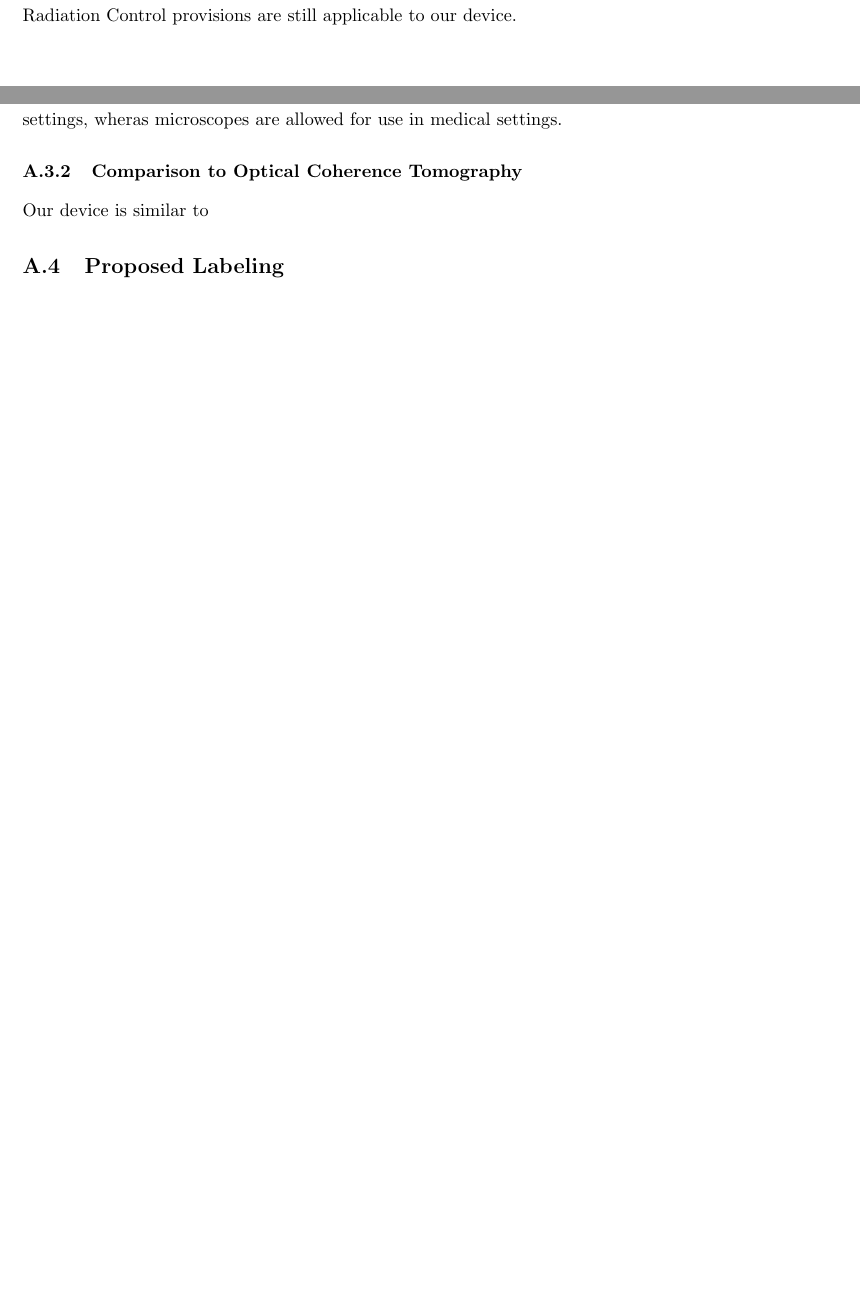
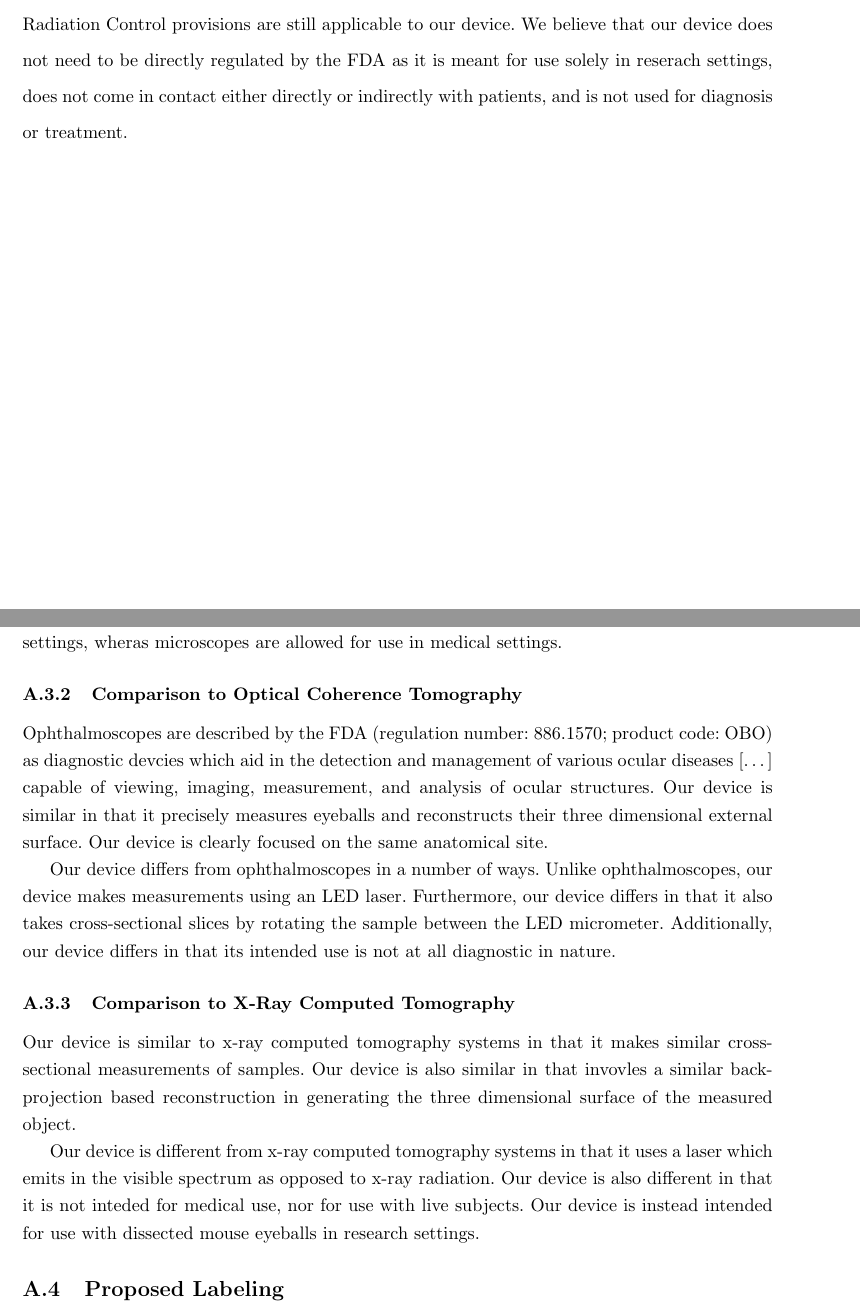
Before and after one commit to tel/4601, a LaTeX document (regulatory/reg.tex): two parts of pages 6 and 21 of 25 before the commit and two parts of pages 6 and 21 of 26 after it, joined at a grey line, cut so that both start at the same text, the shorter picture padded with empty space. Compiled offline with pdfLaTeX.

Commit message:
exec sum and comparison

```diff
--- a/regulatory/reg.tex
+++ b/regulatory/reg.tex
@@ -151,7 +172,10 @@ differs significantly, as described above. However, considering the
 presence of electronic and visible radiation emitting components in
 our device, regulations in the FD\&C Act sections 531-542 Electronic
 Product Radiation Control provisions are still applicable to our
-device.
+device. We believe that our device does not need to be directly
+regulated by the FDA as it is meant for use solely in reserach
+settings, does not come in contact either directly or indirectly with
+patients, and is not used for diagnosis or treatment.
 
 \appendix
 
@@ -235,7 +259,35 @@ device is intended for use only in research settings, wheras
 microscopes are allowed for use in medical settings.
 
 \subsubsection{Comparison to Optical Coherence Tomography}
-Our device is similar to
+Ophthalmoscopes are described by the FDA (regulation number: 886.1570;
+product code: OBO) as diagnostic devcies which aid in the detection
+and management of various ocular diseases [\ldots] capable of viewing,
+imaging, measurement, and analysis of ocular structures. Our device is
+similar in that it precisely measures eyeballs and reconstructs their
+three dimensional external surface. Our device is clearly focused on
+the same anatomical site.
+
+Our device differs from ophthalmoscopes in a number of ways. Unlike
+ophthalmoscopes, our device makes measurements using an LED
+laser. Furthermore, our device differs in that it also takes
+cross-sectional slices by rotating the sample between the LED
+micrometer. Additionally, our device differs in that its intended use
+is not at all diagnostic in nature.
+
+\subsubsection{Comparison to X-Ray Computed Tomography}
+Our device is similar to x-ray computed tomography systems in that it
+makes similar cross-sectional measurements of samples. Our device is
+also similar in that invovles a similar back-projection based
+reconstruction in generating the three dimensional surface of the
+measured object.
+
+Our device is different from x-ray computed tomography systems in that
+it uses a laser which emits in the visible spectrum as opposed to
+x-ray radiation. Our device is also different in that it is not
+inteded for medical use, nor for use with live subjects. Our device is
+instead intended for use with dissected mouse eyeballs in research
+settings.
+
 
 \input{pages/labels}
 \input{pages/sterile}
```
Also changed, not shown: regulatory/reg.tex (27 more changed lines).
